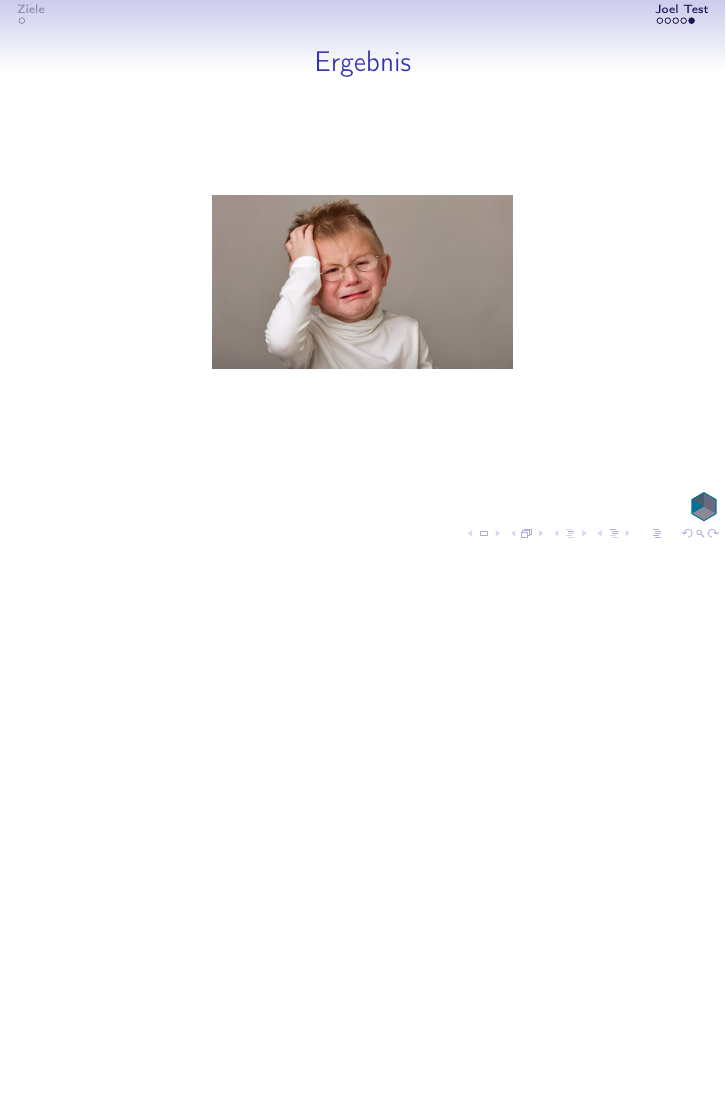
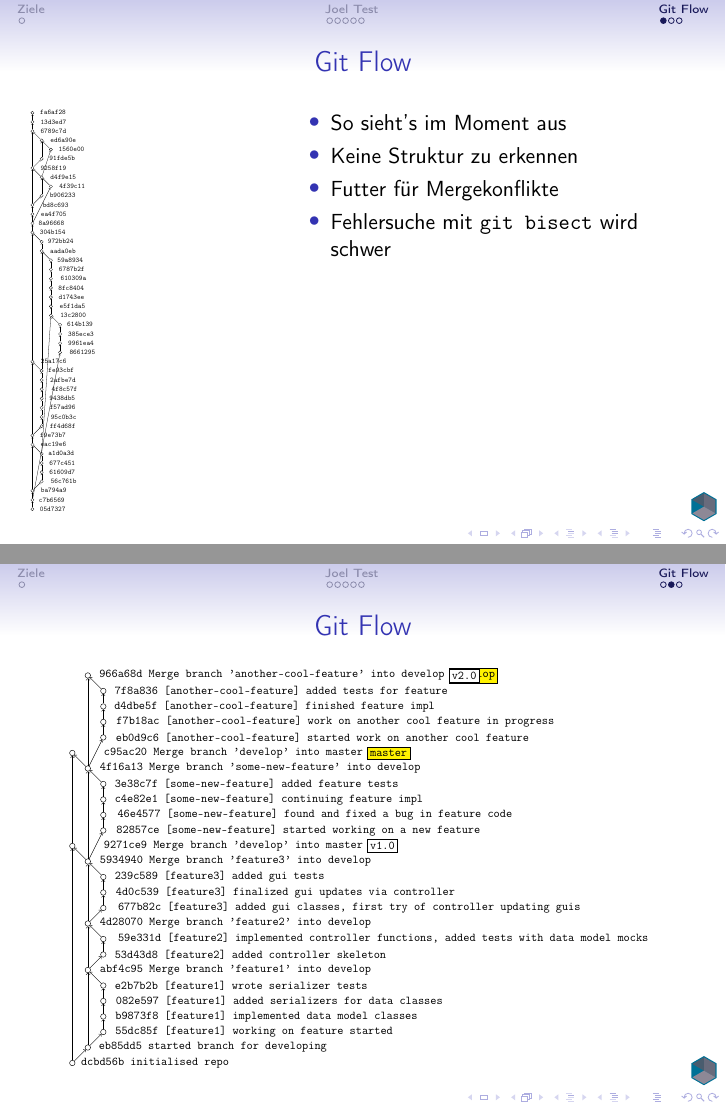
Before and after one commit to Manmadescience/process-slides, LaTeX slides (main.tex, which reads git-flow.tex, git-mess.tex): page 37 of 37 before the commit and pages 41 and 42 of 43 after it, the two joined at a grey line, the shorter picture padded with empty space. Compiled offline with pdfLaTeX.

Commit message:
added git work tree slides

```diff
--- /dev/null
+++ b/git-flow.tex
@@ -0,0 +35,63 @@
+\draw[->] (c4e82e1) -- (3e38c7f);
+\node[commit] (46e4577) at (0.5,-4.5) {};
+\node[right,xshift=6.5] (label_46e4577) at (46e4577.east) {\verb!46e4577 [some-new-feature] found and fixed a bug in feature code!};
+\draw[->] (46e4577) -- (c4e82e1);
+\node[commit] (82857ce) at (0.5,-5.0) {};
+\node[right,xshift=5.5] (label_82857ce) at (82857ce.east) {\verb!82857ce [some-new-feature] started working on a new feature!};
+\draw[->] (82857ce) -- (46e4577);
+\node[commit] (9271ce9) at (-0.5,-5.5) {};
+\node[right,xshift=22.5] (label_9271ce9) at (9271ce9.east) {\verb!9271ce9 Merge branch 'develop' into master!};
+\draw[->] (9271ce9) -- (c95ac20);
+\node[commit] (5934940) at (0.0,-6.0) {};
+\node[right,xshift=4.5] (label_5934940) at (5934940.east) {\verb!5934940 Merge branch 'feature3' into develop!};
+\draw[->] (5934940) -- (4f16a13);
+\draw[->] (5934940) -- (82857ce);
+\draw[->] (5934940) -- (9271ce9);
+\node[commit] (239c589) at (0.5,-6.5) {};
+\node[right,xshift=4.0] (label_239c589) at (239c589.east) {\verb!239c589 [feature3] added gui tests!};
+\draw[->] (239c589) -- (5934940);
+\node[commit] (4d0c539) at (0.5,-7.0) {};
+\node[right,xshift=5.0] (label_4d0c539) at (4d0c539.east) {\verb!4d0c539 [feature3] finalized gui updates via controller!};
+\draw[->] (4d0c539) -- (239c589);
+\node[commit] (677b82c) at (0.5,-7.5) {};
+\node[right,xshift=7.0] (label_677b82c) at (677b82c.east) {\verb!677b82c [feature3] added gui classes, first try of controller updating guis!};
+\draw[->] (677b82c) -- (4d0c539);
+\node[commit] (4d28070) at (0.0,-8.0) {};
+\node[right,xshift=4.5] (label_4d28070) at (4d28070.east) {\verb!4d28070 Merge branch 'feature2' into develop!};
+\draw[->] (4d28070) -- (5934940);
+\draw[->] (4d28070) -- (677b82c);
+\node[commit] (59e331d) at (0.5,-8.5) {};
+\node[right,xshift=7.0] (label_59e331d) at (59e331d.east) {\verb!59e331d [feature2] implemented controller functions, added tests with data model mocks!};
+\draw[->] (59e331d) -- (4d28070);
+\node[commit] (53d43d8) at (0.5,-9.0) {};
+\node[right,xshift=4.0] (label_53d43d8) at (53d43d8.east) {\verb!53d43d8 [feature2] added controller skeleton!};
+\draw[->] (53d43d8) -- (59e331d);
+\node[commit] (abf4c95) at (0.0,-9.5) {};
+\node[right,xshift=4.5] (label_abf4c95) at (abf4c95.east) {\verb!abf4c95 Merge branch 'feature1' into develop!};
+\draw[->] (abf4c95) -- (4d28070);
+\draw[->] (abf4c95) -- (53d43d8);
+\node[commit] (e2b7b2b) at (0.5,-10.0) {};
+\node[right,xshift=4.0] (label_e2b7b2b) at (e2b7b2b.east) {\verb!e2b7b2b [feature1] wrote serializer tests!};
+\draw[->] (e2b7b2b) -- (abf4c95);
+\node[commit] (082e597) at (0.5,-10.5) {};
+\node[right,xshift=5.0] (label_082e597) at (082e597.east) {\verb!082e597 [feature1] added serializers for data classes!};
+\draw[->] (082e597) -- (e2b7b2b);
+\node[commit] (b9873f8) at (0.5,-11.0) {};
+\node[right,xshift=4.5] (label_b9873f8) at (b9873f8.east) {\verb!b9873f8 [feature1] implemented data model classes!};
+\draw[->] (b9873f8) -- (082e597);
+\node[commit] (55dc85f) at (0.5,-11.5) {};
+\node[right,xshift=4.5] (label_55dc85f) at (55dc85f.east) {\verb!55dc85f [feature1] working on feature started!};
+\draw[->] (55dc85f) -- (b9873f8);
+\node[commit] (eb85dd5) at (0.0,-12.0) {};
+\node[right,xshift=3.5] (label_eb85dd5) at (eb85dd5.east) {\verb!eb85dd5 started branch for developing!};
+\draw[->] (eb85dd5) -- (abf4c95);
+\draw[->] (eb85dd5) -- (55dc85f);
+\node[commit] (dcbd56b) at (-0.5,-12.5) {};
+\node[right,xshift=1.5] (label_dcbd56b) at (dcbd56b.east) {\verb!dcbd56b initialised repo!};
+\draw[->] (dcbd56b) -- (9271ce9);
+\draw[->] (dcbd56b) -- (eb85dd5);
+\node[branch,right,xshift=.1] (develop) at (label_966a68d.east) {\verb!develop!};
+\node[branch,right,xshift=.1] (master) at (label_c95ac20.east) {\verb!master!};
+\node[tag,right,xshift=.1] (v1.0) at (label_9271ce9.east) {\verb!v1.0!};
+\node[tag,right,xshift=.1] (v2.0) at (label_966a68d.east) {\verb!v2.0!};
+\end{tikzpicture}
--- /dev/null
+++ b/git-mess.tex
@@ -0,0 +1,148 @@
+\begin{tikzpicture}
+\tikzstyle{commit}=[draw,circle,fill=white,inner sep=0pt,minimum size=5pt]
+\tikzstyle{clabel}=[right,outer sep=1em]
+\tikzstyle{every path}=[draw]
+\tikzstyle{branch}=[draw,rect,fill=yellow,inner sep=0pt,minimum size=5pt]
+
+\node[commit] (fa6af28) at (0.0,-273.5) {};
+\node[right,xshift=5.5] (label_fa6af28) at (fa6af28.east) {\verb!fa6af28!};
+\node[commit] (13d3ed7) at (0.0,-274.0) {};
+\node[right,xshift=6.0] (label_13d3ed7) at (13d3ed7.east) {\verb!13d3ed7!};
+\draw[->] (13d3ed7) -- (fa6af28);
+\node[commit] (6789c7d) at (0.0,-274.5) {};
+\node[right,xshift=6.0] (label_6789c7d) at (6789c7d.east) {\verb!6789c7d!};
+\draw[->] (6789c7d) -- (13d3ed7);
+\node[commit] (ed6a90e) at (0.5,-275.0) {};
+\node[right,xshift=7.0] (label_ed6a90e) at (ed6a90e.east) {\verb!ed6a90e!};
+\draw[->] (ed6a90e) -- (6789c7d);
+\node[commit] (1560e00) at (1.0,-275.5) {};
+\node[right,xshift=5.5] (label_1560e00) at (1560e00.east) {\verb!1560e00!};
+\draw[->] (1560e00) -- (ed6a90e);
+\node[commit] (91fde5b) at (0.5,-276.0) {};
+\node[right,xshift=5.5] (label_91fde5b) at (91fde5b.east) {\verb!91fde5b!};
+\draw[->] (91fde5b) -- (ed6a90e);
+\node[commit] (9258f19) at (0.0,-276.5) {};
+\node[right,xshift=6.0] (label_9258f19) at (9258f19.east) {\verb!9258f19!};
+\draw[->] (9258f19) -- (6789c7d);
+\draw[->] (9258f19) -- (91fde5b);
+\node[commit] (d4f9e15) at (0.5,-277.0) {};
+\node[right,xshift=7.0] (label_d4f9e15) at (d4f9e15.east) {\verb!d4f9e15!};
+\draw[->] (d4f9e15) -- (1560e00);
+\draw[->] (d4f9e15) -- (9258f19);
+\node[commit] (4f39c11) at (1.0,-277.5) {};
+\node[right,xshift=6.5] (label_4f39c11) at (4f39c11.east) {\verb!4f39c11!};
+\draw[->] (4f39c11) -- (d4f9e15);
+\node[commit] (b906233) at (0.5,-278.0) {};
+\node[right,xshift=6.0] (label_b906233) at (b906233.east) {\verb!b906233!};
+\draw[->] (b906233) -- (d4f9e15);
+\node[commit] (bd8c693) at (0.0,-278.5) {};
+\node[right,xshift=9.5] (label_bd8c693) at (bd8c693.east) {\verb!bd8c693!};
+\draw[->] (bd8c693) -- (9258f19);
+\draw[->] (bd8c693) -- (b906233);
+\node[commit] (ea4f705) at (0.0,-279.0) {};
+\node[right,xshift=6.5] (label_ea4f705) at (ea4f705.east) {\verb!ea4f705!};
+\draw[->] (ea4f705) -- (bd8c693);
+\node[commit] (8a96668) at (0.0,-279.5) {};
+\node[right,xshift=3.0] (label_8a96668) at (8a96668.east) {\verb!8a96668!};
+\draw[->] (8a96668) -- (4f39c11);
+\draw[->] (8a96668) -- (ea4f705);
+\node[commit] (304b154) at (0.0,-280.0) {};
+\node[right,xshift=5.0] (label_304b154) at (304b154.east) {\verb!304b154!};
+\draw[->] (304b154) -- (8a96668);
+\node[commit] (972bb24) at (0.5,-280.5) {};
+\node[right,xshift=3.0] (label_972bb24) at (972bb24.east) {\verb!972bb24!};
+\draw[->] (972bb24) -- (304b154);
+\node[commit] (aada0eb) at (0.5,-281.0) {};
+\node[right,xshift=6.5] (label_aada0eb) at (aada0eb.east) {\verb!aada0eb!};
+\draw[->] (aada0eb) -- (972bb24);
+\node[commit] (59a8934) at (1.0,-281.5) {};
+\node[right,xshift=3.5] (label_59a8934) at (59a8934.east) {\verb!59a8934!};
+\draw[->] (59a8934) -- (aada0eb);
+\node[commit] (6787b2f) at (1.0,-282.0) {};
+\node[right,xshift=6.0] (label_6787b2f) at (6787b2f.east) {\verb!6787b2f!};
+\draw[->] (6787b2f) -- (59a8934);
+\node[commit] (610309a) at (1.0,-282.5) {};
+\node[right,xshift=8.5] (label_610309a) at (610309a.east) {\verb!610309a!};
+\draw[->] (610309a) -- (6787b2f);
+\node[commit] (8fc8404) at (1.0,-283.0) {};
+\node[right,xshift=5.0] (label_8fc8404) at (8fc8404.east) {\verb!8fc8404!};
+\draw[->] (8fc8404) -- (610309a);
+\node[commit] (d1743ee) at (1.0,-283.5) {};
+\node[right,xshift=5.5] (label_d1743ee) at (d1743ee.east) {\verb!d1743ee!};
+\draw[->] (d1743ee) -- (8fc8404);
+\node[commit] (e5f1da5) at (1.0,-284.0) {};
+\node[right,xshift=7.0] (label_e5f1da5) at (e5f1da5.east) {\verb!e5f1da5!};
+\draw[->] (e5f1da5) -- (d1743ee);
+\node[commit] (13c2800) at (1.0,-284.5) {};
+\node[right,xshift=8.0] (label_13c2800) at (13c2800.east) {\verb!13c2800!};
+\draw[->] (13c2800) -- (e5f1da5);
+\node[commit] (614b139) at (1.5,-285.0) {};
+\node[right,xshift=4.5] (label_614b139) at (614b139.east) {\verb!614b139!};
+\draw[->] (614b139) -- (13c2800);
+\node[commit] (385ece3) at (1.5,-285.5) {};
+\node[right,xshift=6.0] (label_385ece3) at (385ece3.east) {\verb!385ece3!};
+\draw[->] (385ece3) -- (614b139);
+\node[commit] (9961ea4) at (1.5,-286.0) {};
+\node[right,xshift=6.0] (label_9961ea4) at (9961ea4.east) {\verb!9961ea4!};
+\draw[->] (9961ea4) -- (385ece3);
+\node[commit] (8661295) at (1.5,-286.5) {};
+\node[right,xshift=8.0] (label_8661295) at (8661295.east) {\verb!8661295!};
+\draw[->] (8661295) -- (9961ea4);
+\node[commit] (25a17c6) at (0.0,-287.0) {};
+\node[right,xshift=6.5] (label_25a17c6) at (25a17c6.east) {\verb!25a17c6!};
+\draw[->] (25a17c6) -- (304b154);
+\node[commit] (fe93cbf) at (0.5,-287.5) {};
+\node[right,xshift=4.0] (label_fe93cbf) at (fe93cbf.east) {\verb!fe93cbf!};
+\draw[->] (fe93cbf) -- (aada0eb);
+\draw[->] (fe93cbf) -- (25a17c6);
+\node[commit] (2afbe7d) at (0.5,-288.0) {};
+\node[right,xshift=6.5] (label_2afbe7d) at (2afbe7d.east) {\verb!2afbe7d!};
+\draw[->] (2afbe7d) -- (fe93cbf);
+\node[commit] (4f8c57f) at (0.5,-288.5) {};
+\node[right,xshift=9.0] (label_4f8c57f) at (4f8c57f.east) {\verb!4f8c57f!};
+\draw[->] (4f8c57f) -- (2afbe7d);
+\node[commit] (9438db5) at (0.5,-289.0) {};
+\node[right,xshift=5.5] (label_9438db5) at (9438db5.east) {\verb!9438db5!};
+\draw[->] (9438db5) -- (4f8c57f);
+\node[commit] (f57ad96) at (0.5,-289.5) {};
+\node[right,xshift=6.0] (label_f57ad96) at (f57ad96.east) {\verb!f57ad96!};
+\draw[->] (f57ad96) -- (9438db5);
+\node[commit] (95c0b3c) at (0.5,-290.0) {};
+\node[right,xshift=7.5] (label_95c0b3c) at (95c0b3c.east) {\verb!95c0b3c!};
+\draw[->] (95c0b3c) -- (f57ad96);
+\node[commit] (ff4d68f) at (0.5,-290.5) {};
+\node[right,xshift=6.0] (label_ff4d68f) at (ff4d68f.east) {\verb!ff4d68f!};
+\draw[->] (ff4d68f) -- (95c0b3c);
+\node[commit] (f9e73b7) at (0.0,-291.0) {};
+\node[right,xshift=5.5] (label_f9e73b7) at (f9e73b7.east) {\verb!f9e73b7!};
+\draw[->] (f9e73b7) -- (25a17c6);
+\draw[->] (f9e73b7) -- (ff4d68f);
+\node[commit] (eac19e6) at (0.0,-291.5) {};
+\node[right,xshift=6.0] (label_eac19e6) at (eac19e6.east) {\verb!eac19e6!};
+\draw[->] (eac19e6) -- (f9e73b7);
+\node[commit] (a1d0a3d) at (0.5,-292.0) {};
+\node[right,xshift=4.0] (label_a1d0a3d) at (a1d0a3d.east) {\verb!a1d0a3d!};
+\draw[->] (a1d0a3d) -- (13c2800);
+\draw[->] (a1d0a3d) -- (eac19e6);
+\node[commit] (677c451) at (0.5,-292.5) {};
+\node[right,xshift=5.5] (label_677c451) at (677c451.east) {\verb!677c451!};
+\draw[->] (677c451) -- (a1d0a3d);
+\node[commit] (61609d7) at (0.5,-293.0) {};
+\node[right,xshift=5.5] (label_61609d7) at (61609d7.east) {\verb!61609d7!};
+\draw[->] (61609d7) -- (677c451);
+\node[commit] (56c761b) at (0.5,-293.5) {};
+\node[right,xshift=7.5] (label_56c761b) at (56c761b.east) {\verb!56c761b!};
+\draw[->] (56c761b) -- (61609d7);
+\node[commit] (ba794a9) at (0.0,-294.0) {};
+\node[right,xshift=6.5] (label_ba794a9) at (ba794a9.east) {\verb!ba794a9!};
+\draw[->] (ba794a9) -- (eac19e6);
+\draw[->] (ba794a9) -- (56c761b);
+\node[commit] (c7b6569) at (0.0,-294.5) {};
+\node[right,xshift=3.5] (label_c7b6569) at (c7b6569.east) {\verb!c7b6569!};
+\draw[->] (c7b6569) -- (8661295);
+\draw[->] (c7b6569) -- (ba794a9);
+\node[commit] (05d7327) at (0.0,-295.0) {};
+\node[right,xshift=5.0] (label_05d7327) at (05d7327.east) {\verb!05d7327!};
+\draw[->] (05d7327) -- (c7b6569);
+
+\end{tikzpicture}
--- a/main.tex
+++ b/main.tex
@@ -107,3 +107,34 @@
 	\end{center}
 \end{frame}
 
+\section{Git Flow}
+\subsection{Placeholder}
+\begin{frame}{Git Flow}
+	\begin{columns}[T] % align columns
+		\begin{column}{.33\textwidth}
+			\resizebox{!}{.8\textheight}{
+					\input{git-mess}
+			}
+		\end{column}
+		\hfill
+		\begin{column}{.67\textwidth}
+			\vfill
+			\begin{itemize}[<+->]
+				\item So sieht's im Moment aus
+				\item Keine Struktur zu erkennen
+				\item Futter f"ur Mergekonflikte
+				\item Fehlersuche mit \texttt{git bisect} wird schwer
+			\end{itemize}
+		\end{column}
+	\end{columns}
+\end{frame}
+
+\begin{frame}{Git Flow}
+	\begin{center}
+		\resizebox{!}{.8\textheight}{
+			\input{git-flow}
+		}
+	\end{center}
+\end{frame}
+
+\begin{frame}{Git Flow}
```
Also changed, not shown: git-flow.tex (34 more changed lines), main.tex (8 more changed lines).
